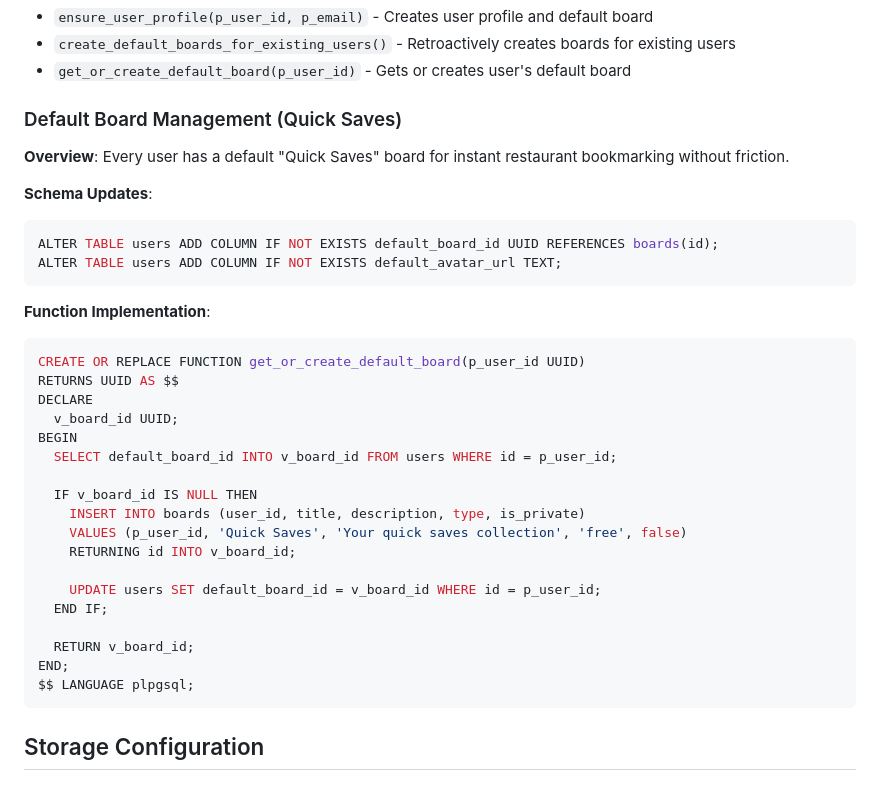
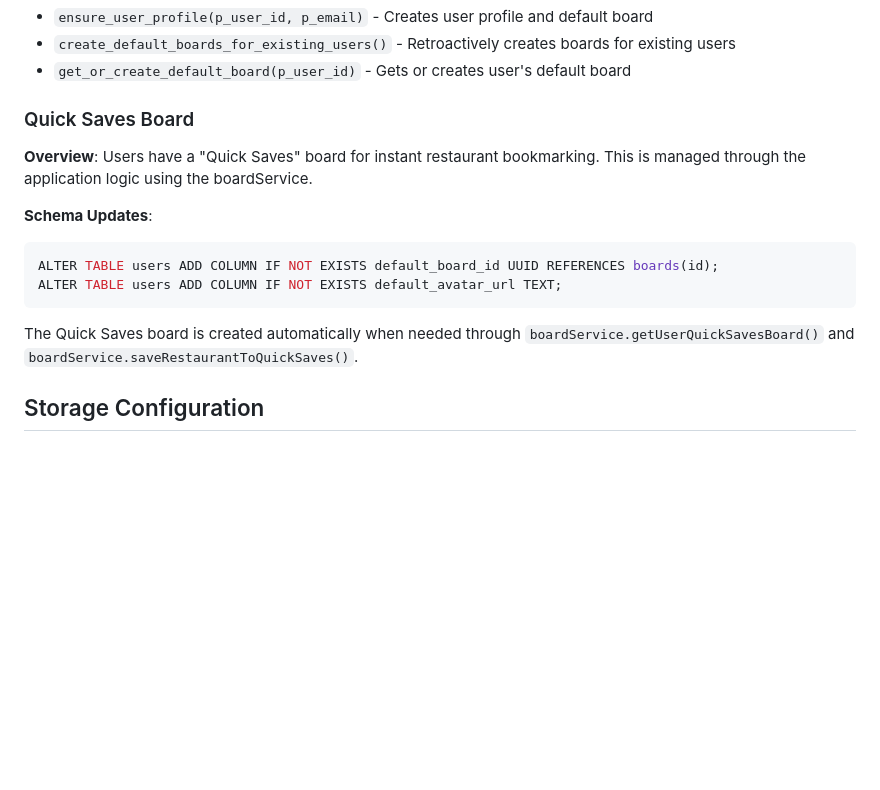
Before and after one commit to kndri/troodie, a Markdown page: docs/backend-design.md, the part around the change. GitHub-like rendering; blank space fills up the shorter version.

Commit message:
docs: update documentation after completing task 8.1
- Updated backend-design.md to reflect Quick Saves managed by app logic
- Removed SQL function documentation that was causing ambiguity
- Marked task 8.1 as completed in TODO.md
- Updated progress metrics: 13/35 tasks completed (37%)

````diff
--- a/docs/backend-design.md
+++ b/docs/backend-design.md
@@ -74,10 +74,10 @@ When a new user signs up, the following happens automatically after OTP verifica
 - `create_default_boards_for_existing_users()` - Retroactively creates boards for existing users
 - `get_or_create_default_board(p_user_id)` - Gets or creates user's default board
 
-### Default Board Management (Quick Saves)
+### Quick Saves Board
 
 **Overview**:
-Every user has a default "Quick Saves" board for instant restaurant bookmarking without friction.
+Users have a "Quick Saves" board for instant restaurant bookmarking. This is managed through the application logic using the boardService.
 
 **Schema Updates**:
 ```sql
@@ -85,27 +85,7 @@ ALTER TABLE users ADD COLUMN IF NOT EXISTS default_board_id UUID REFERENCES boar
 ALTER TABLE users ADD COLUMN IF NOT EXISTS default_avatar_url TEXT;
 ```
 
-**Function Implementation**:
-```sql
-CREATE OR REPLACE FUNCTION get_or_create_default_board(p_user_id UUID)
-RETURNS UUID AS $$
-DECLARE
-  v_board_id UUID;
-BEGIN
-  SELECT default_board_id INTO v_board_id FROM users WHERE id = p_user_id;
-
-  IF v_board_id IS NULL THEN
-    INSERT INTO boards (user_id, title, description, type, is_private)
-    VALUES (p_user_id, 'Quick Saves', 'Your quick saves collection', 'free', false)
-    RETURNING id INTO v_board_id;
-
-    UPDATE users SET default_board_id = v_board_id WHERE id = p_user_id;
-  END IF;
-
-  RETURN v_board_id;
-END;
-$$ LANGUAGE plpgsql;
-```
+The Quick Saves board is created automatically when needed through `boardService.getUserQuickSavesBoard()` and `boardService.saveRestaurantToQuickSaves()`.
 
 ## Storage Configuration
 
````
Also changed, not shown: tasks/TODO.md (+6 -5 lines).
